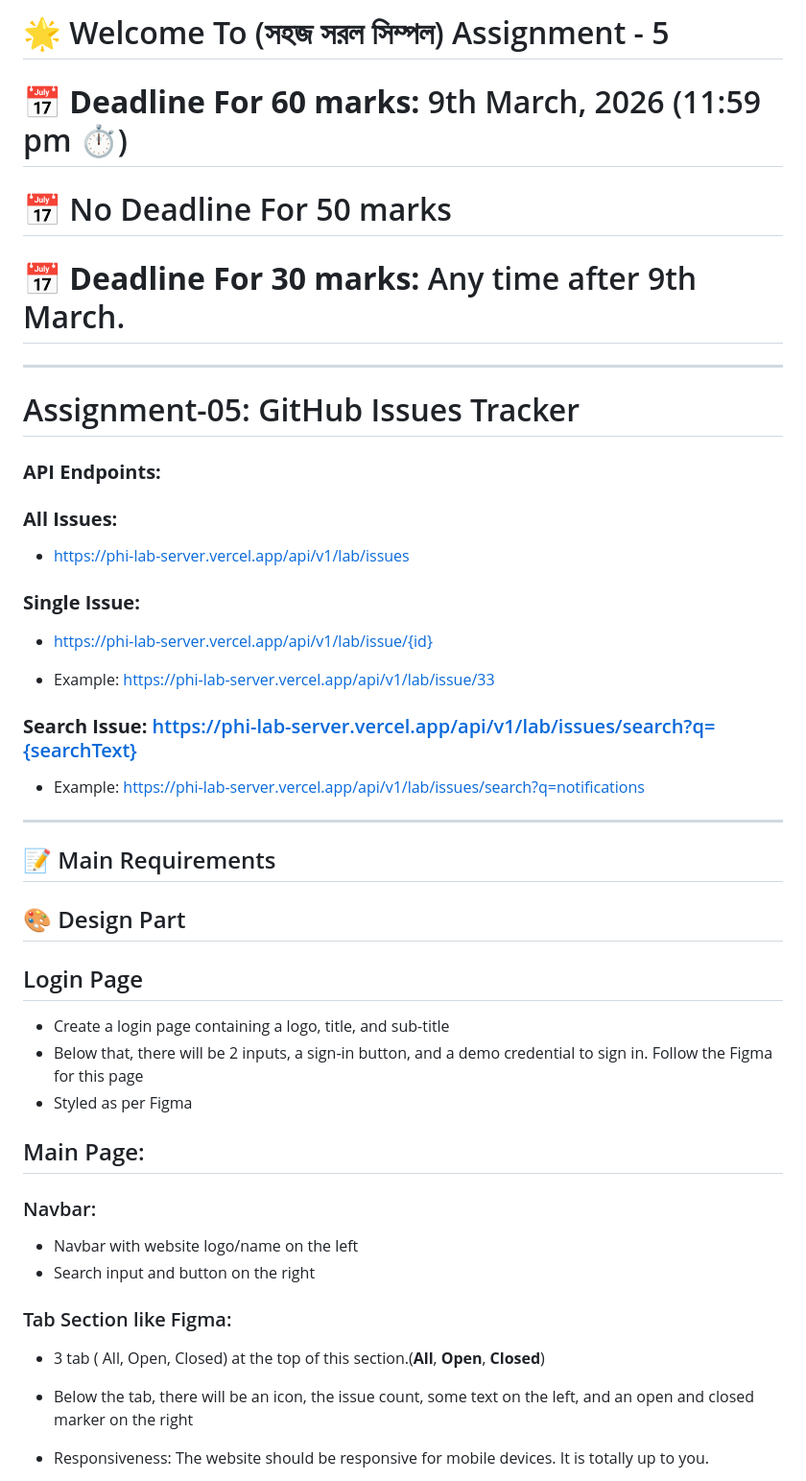
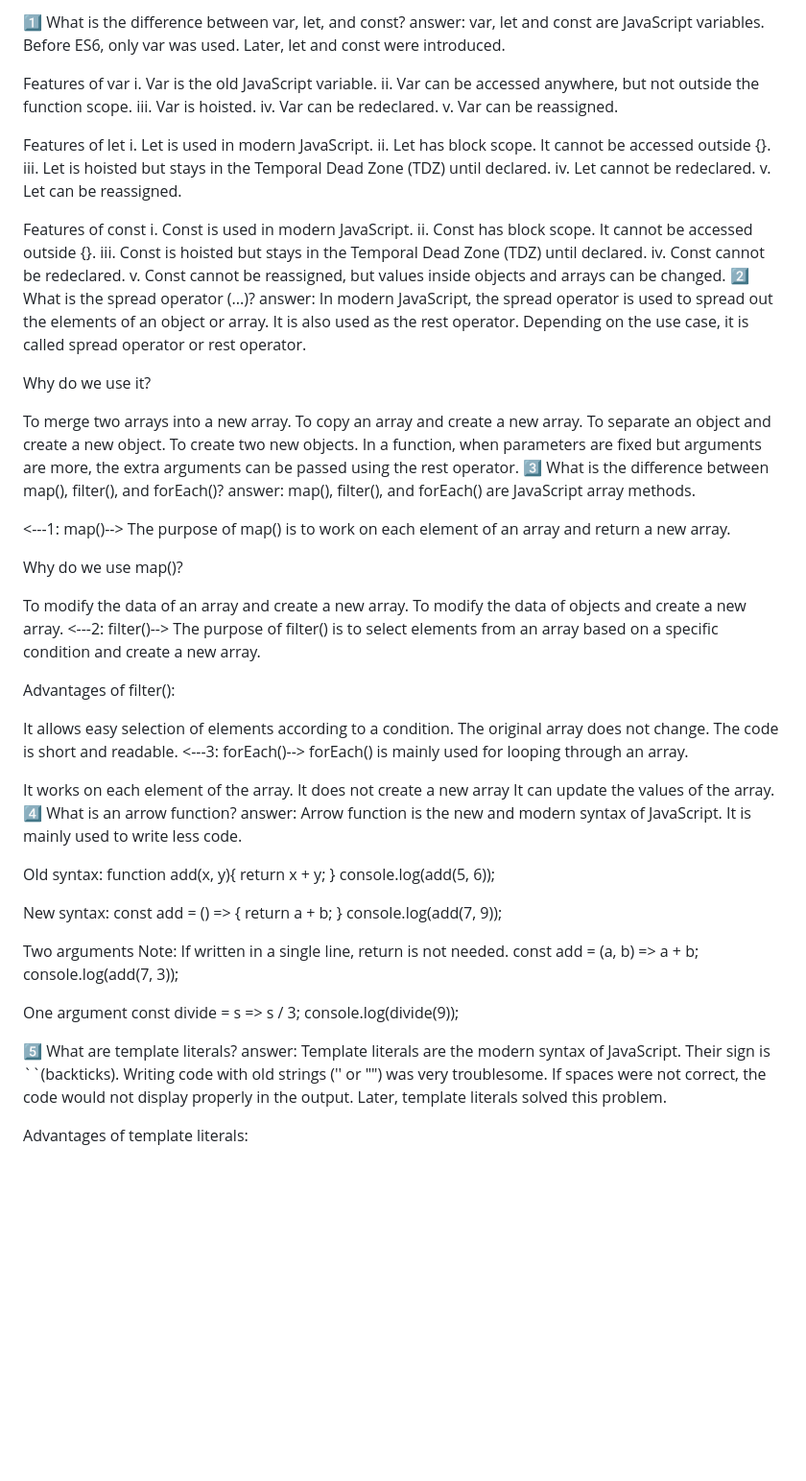
Before and after one commit to omairabi/assignment5, a Markdown page: README.md, the part around one of its changes. Shown at 96% size. Rendered like a GitHub page; blank space fills up the shorter version.

```diff
--- a/README.md
+++ b/README.md
@@ -1,54 +1,60 @@
-# 🌟 Welcome To (সহজ সরল সিম্পল) Assignment - 5
+1️⃣ What is the difference between var, let, and const?
+answer:
+var, let and const are JavaScript variables. Before ES6, only var was used. Later, let and const were introduced.
 
-# **📅 Deadline For 60 marks:** 9th March, 2026 (11:59 pm ⏱️)
-#  📅 No Deadline For 50 marks
-# **📅 Deadline For 30 marks:** Any time after 9th March.
+Features of var i. Var is the old JavaScript variable. ii. Var can be accessed anywhere, but not outside the function scope. iii. Var is hoisted. iv. Var can be redeclared. v. Var can be reassigned.
 
----
+Features of let i. Let is used in modern JavaScript. ii. Let has block scope. It cannot be accessed outside {}. iii. Let is hoisted but stays in the Temporal Dead Zone (TDZ) until declared. iv. Let cannot be redeclared. v. Let can be reassigned.
 
-# Assignment-05: GitHub Issues Tracker
+Features of const i. Const is used in modern JavaScript. ii. Const has block scope. It cannot be accessed outside {}. iii. Const is hoisted but stays in the Temporal Dead Zone (TDZ) until declared. iv. Const cannot be redeclared. v. Const cannot be reassigned, but values inside objects and arrays can be changed.
+2️⃣ What is the spread operator (...)?
+answer:
+In modern JavaScript, the spread operator is used to spread out the elements of an object or array. It is also used as the rest operator. Depending on the use case, it is called spread operator or rest operator.
 
+Why do we use it?
 
-### **API Endpoints:**
-###  **All Issues:**
-  - https://phi-lab-server.vercel.app/api/v1/lab/issues
+To merge two arrays into a new array.
+To copy an array and create a new array.
+To separate an object and create a new object.
+To create two new objects.
+In a function, when parameters are fixed but arguments are more, the extra arguments can be passed using the rest operator.
+3️⃣ What is the difference between map(), filter(), and forEach()?
+answer:
+map(), filter(), and forEach() are JavaScript array methods.
 
+<---1: map()--> The purpose of map() is to work on each element of an array and return a new array.
 
-###  **Single Issue:**
-   - https://phi-lab-server.vercel.app/api/v1/lab/issue/{id}
+Why do we use map()?
 
-   - Example: https://phi-lab-server.vercel.app/api/v1/lab/issue/33
+To modify the data of an array and create a new array.
+To modify the data of objects and create a new array.
+<---2: filter()--> The purpose of filter() is to select elements from an array based on a specific condition and create a new array.
 
+Advantages of filter():
 
-###  **Search Issue:** https://phi-lab-server.vercel.app/api/v1/lab/issues/search?q={searchText}
+It allows easy selection of elements according to a condition.
+The original array does not change.
+The code is short and readable.
+<---3: forEach()--> forEach() is mainly used for looping through an array.
 
-   - Example:  https://phi-lab-server.vercel.app/api/v1/lab/issues/search?q=notifications
+It works on each element of the array.
+It does not create a new array
+It can update the values of the array.
+4️⃣ What is an arrow function?
+answer:
+Arrow function is the new and modern syntax of JavaScript. It is mainly used to write less code.
 
+Old syntax: function add(x, y){ return x + y; } console.log(add(5, 6));
 
----
+New syntax: const add = () => { return a + b; } console.log(add(7, 9));
 
-## 📝 Main Requirements
+Two arguments Note: If written in a single line, return is not needed. const add = (a, b) => a + b; console.log(add(7, 3));
 
-## 🎨 Design Part
+One argument const divide = s => s / 3; console.log(divide(9));
 
-## Login Page
-- Create a login page containing a logo, title, and sub-title
-- Below that, there will be 2 inputs, a sign-in button, and a demo credential to sign in. Follow the Figma for this page
-- Styled as per Figma
+5️⃣ What are template literals?
+answer:
+Template literals are the modern syntax of JavaScript. Their sign is ``(backticks). Writing code with old strings ('' or "") was very troublesome. If spaces were not correct, the code would not display properly in the output. Later, template literals solved this problem.
 
-## Main Page:
+Advantages of template literals:
 
-### Navbar:
-
-- Navbar with website logo/name on the left
-- Search input and button on the right
-
-### Tab Section like Figma:
-
-- 3 tab ( All, Open, Closed) at the top of this section.(**All**, **Open**, **Closed**)
-
-- Below the tab, there will be an icon, the issue count, some text on the left, and an open and closed marker on the right
-
-- Responsiveness: The website should be responsive for mobile devices. It is totally up to you.
-
-
```
Also changed, not shown: other parts of README.md (+4 -72 lines).
